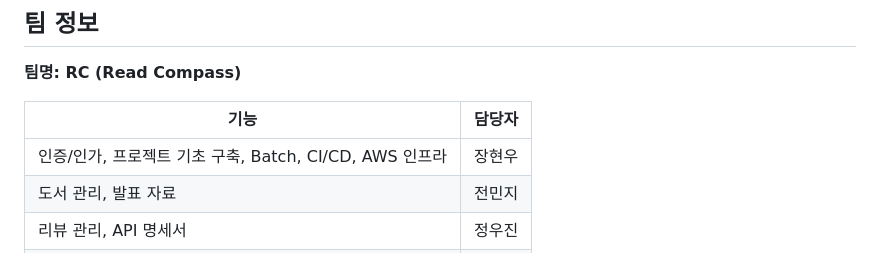
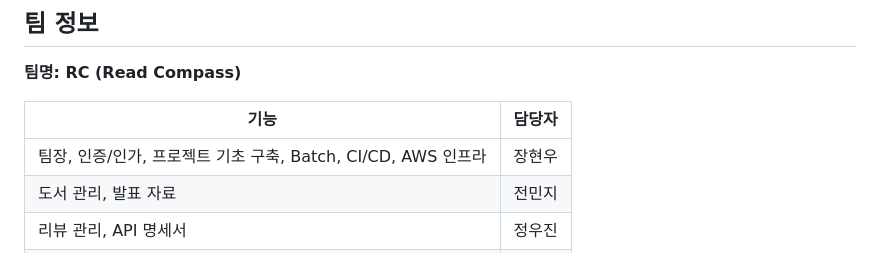
Before and after one commit to sb12-Read-Compass-team-RC/sb12-Read-Compass-team-RC, a Markdown page: README.md, the part around the change. GitHub-like rendering.

```diff
--- a/README.md
+++ b/README.md
@@ -136,7 +136,7 @@ CREATE DATABASE readcompass;
 
 | 기능 | 담당자 |
 | --- | --- |
-| 인증/인가, 프로젝트 기초 구축, Batch, CI/CD, AWS 인프라 | 장현우 |
+| 팀장, 인증/인가, 프로젝트 기초 구축, Batch, CI/CD, AWS 인프라 | 장현우 |
 | 도서 관리, 발표 자료 | 전민지 |
 | 리뷰 관리, API 명세서 | 정우진 |
 | 댓글 관리, 알림 관리 | 이지예 |
```
